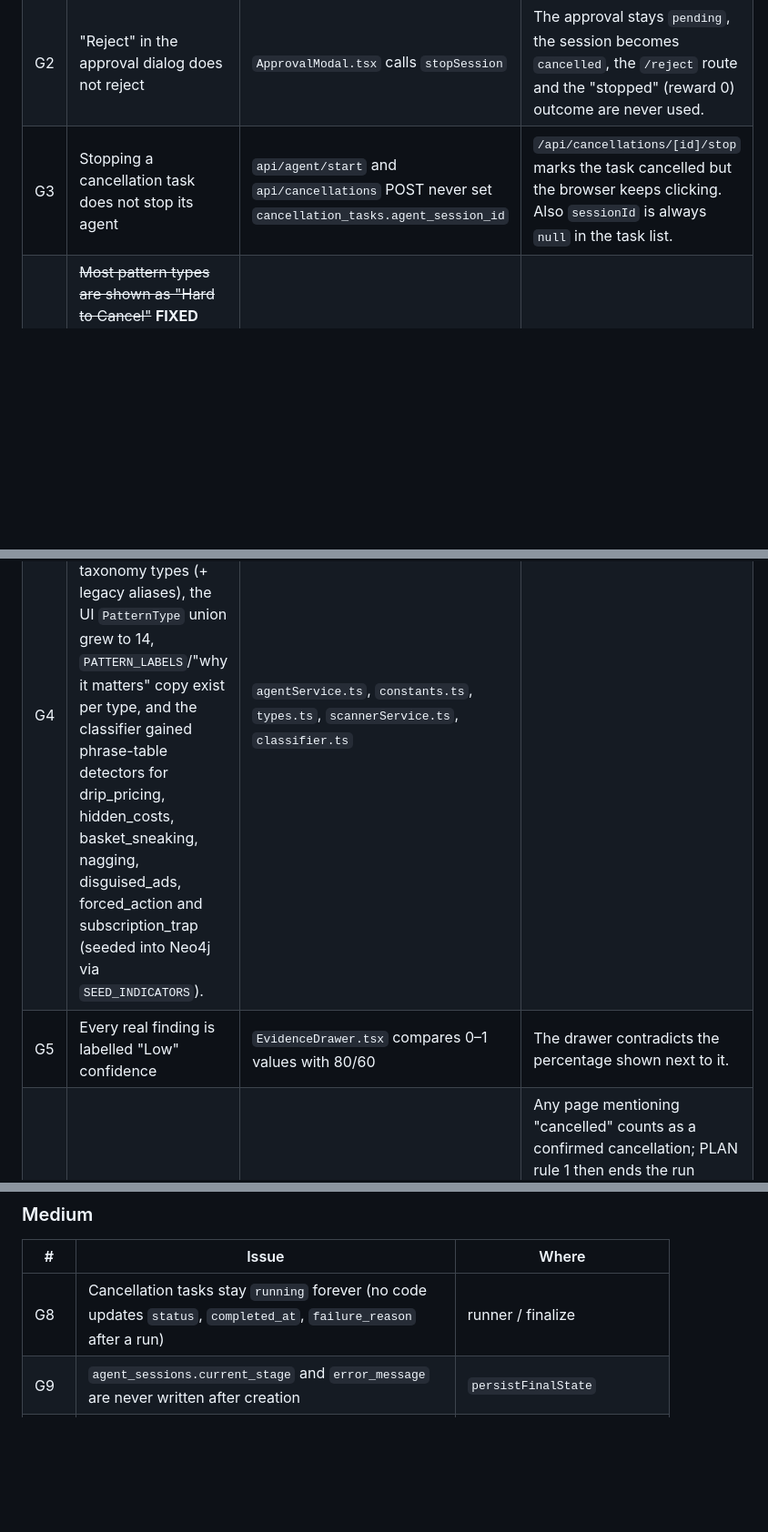
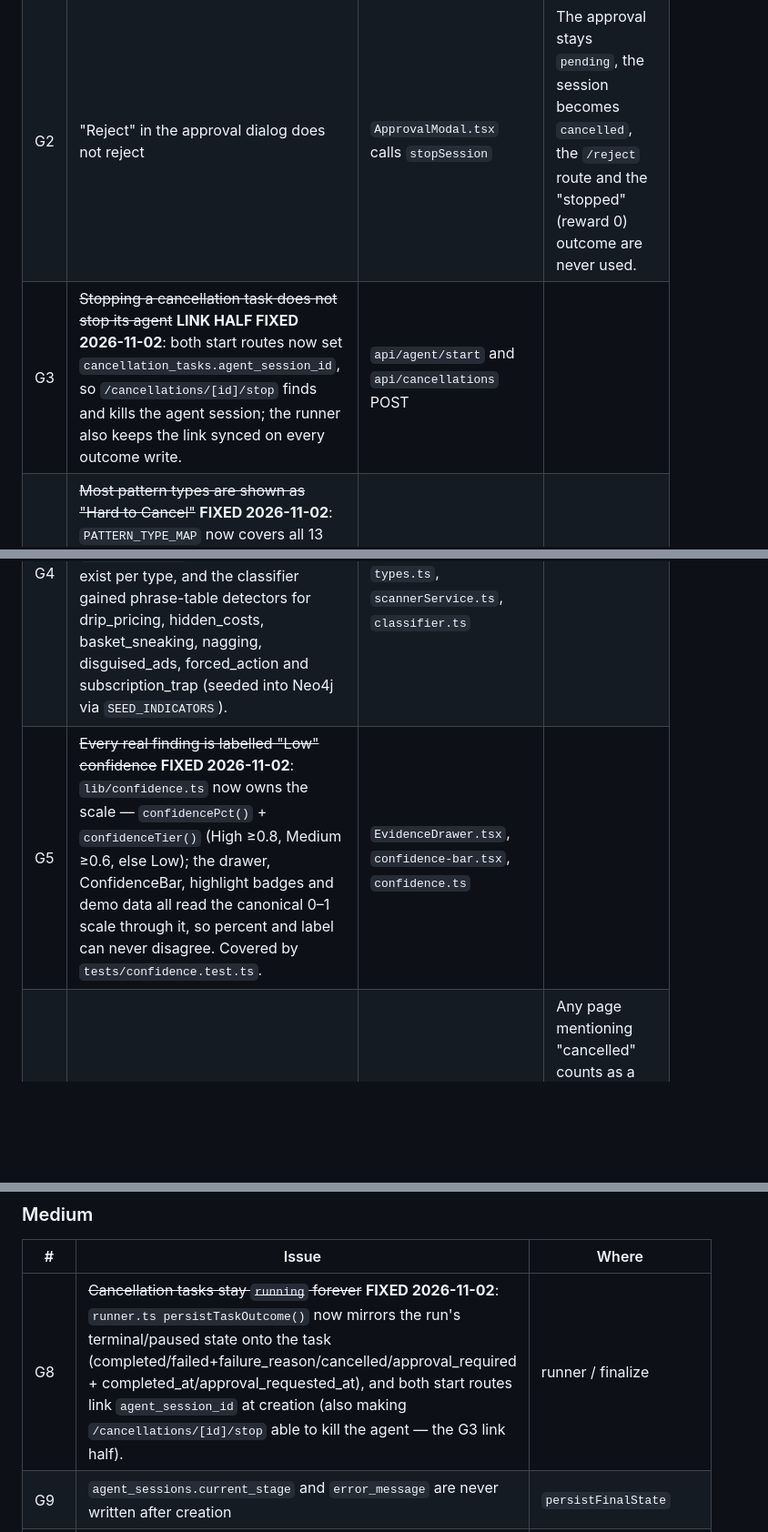
Before and after one commit to Himanshusolanki24/autonomous-dark-pattern-detection-and-consumer-protection-agent, a Markdown page: PROJECT_ANALYSIS.md, 3 parts joined by grey strips. Shown at 91% size. GitHub-like rendering; blank space fills up the shorter version.

Commit message:
Mark G5, G8 and the G3 session link fixed in the analysis notes

```diff
--- a/PROJECT_ANALYSIS.md
+++ b/PROJECT_ANALYSIS.md
@@ -634,9 +634,9 @@ Severity: **High** = wrong result shown to the user or a safety promise broken;
 |---|---|---|---|
 | G1 | An unverified run is reported as a success | `state.ts` (`verify → complete` edge), `verification.ts`, `finalize.ts` | VERIFY returns `running` when nothing is confirmed, COMPLETE then sets `completed` and emits "Task completed successfully"; the UI shows "Cancellation confirmed · Verified". The graph meanwhile records −1 for the run. |
 | G2 | "Reject" in the approval dialog does not reject | `ApprovalModal.tsx` calls `stopSession` | The approval stays `pending`, the session becomes `cancelled`, the `/reject` route and the "stopped" (reward 0) outcome are never used. |
-| G3 | Stopping a cancellation task does not stop its agent | `api/agent/start` and `api/cancellations` POST never set `cancellation_tasks.agent_session_id` | `/api/cancellations/[id]/stop` marks the task cancelled but the browser keeps clicking. Also `sessionId` is always `null` in the task list. |
+| G3 | ~~Stopping a cancellation task does not stop its agent~~ **LINK HALF FIXED 2026-11-02**: both start routes now set `cancellation_tasks.agent_session_id`, so `/cancellations/[id]/stop` finds and kills the agent session; the runner also keeps the link synced on every outcome write. | `api/agent/start` and `api/cancellations` POST |
 | G4 | ~~Most pattern types are shown as "Hard to Cancel"~~ **FIXED 2026-11-02**: `PATTERN_TYPE_MAP` now covers all 13 taxonomy types (+ legacy aliases), the UI `PatternType` union grew to 14, `PATTERN_LABELS`/"why it matters" copy exist per type, and the classifier gained phrase-table detectors for drip_pricing, hidden_costs, basket_sneaking, nagging, disguised_ads, forced_action and subscription_trap (seeded into Neo4j via `SEED_INDICATORS`). | `agentService.ts`, `constants.ts`, `types.ts`, `scannerService.ts`, `classifier.ts` |
-| G5 | Every real finding is labelled "Low" confidence | `EvidenceDrawer.tsx` compares 0–1 values with 80/60 | The drawer contradicts the percentage shown next to it. |
+| G5 | ~~Every real finding is labelled "Low" confidence~~ **FIXED 2026-11-02**: `lib/confidence.ts` now owns the scale — `confidencePct()` + `confidenceTier()` (High ≥0.8, Medium ≥0.6, else Low); the drawer, ConfidenceBar, highlight badges and demo data all read the canonical 0–1 scale through it, so percent and label can never disagree. Covered by `tests/confidence.test.ts`. | `EvidenceDrawer.tsx`, `confidence-bar.tsx`, `confidence.ts` |
 | G6 | Loose success detection | `inferPageState` ("success"/"cancelled" anywhere), VERIFY markers ("cancelled") | Any page mentioning "cancelled" counts as a confirmed cancellation; PLAN rule 1 then ends the run immediately. Combined with G1 and PLAN rule 6 (complete after one click when nothing is recognised), a run can be shown as a successful cancellation when nothing was cancelled. |
 | G7 | Real sites are never actually cancelled from the UI | `agent/page.tsx` goal guess | Only URLs containing `demo-target` or `cancel` get the cancellation goal; others run look-only detection while the UI says the agent "walks the cancel flow" and shows "Cancellation confirmed" at the end. |
 
@@ -644,7 +644,7 @@ Severity: **High** = wrong result shown to the user or a safety promise broken;
 
 | # | Issue | Where |
 |---|---|---|
-| G8 | Cancellation tasks stay `running` forever (no code updates `status`, `completed_at`, `failure_reason` after a run) | runner / finalize |
+| G8 | ~~Cancellation tasks stay `running` forever~~ **FIXED 2026-11-02**: `runner.ts persistTaskOutcome()` now mirrors the run's terminal/paused state onto the task (completed/failed+failure_reason/cancelled/approval_required + completed_at/approval_requested_at), and both start routes link `agent_session_id` at creation (also making `/cancellations/[id]/stop` able to kill the agent — the G3 link half). | runner / finalize |
 | G9 | `agent_sessions.current_stage` and `error_message` are never written after creation | `persistFinalState` |
 | G10 | Live preview shows only the starting page for the whole run | `startPolling` → `browser.url = targetUrl`; `LiveShot` keyed by URL |
 | G11 | `/demo` screenshots the real netflix.com and uses up the scan rate limit; its mock screens are never shown | `simulator.ts` URLs + `PagePreview` |
```
